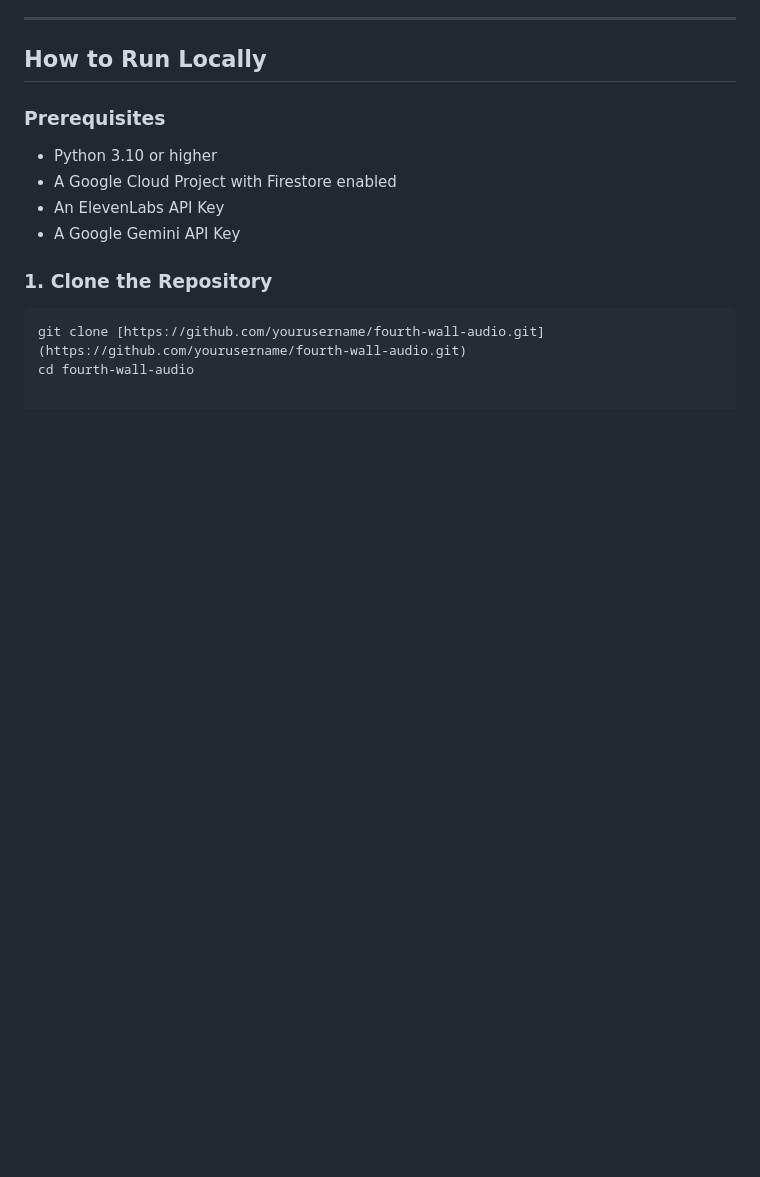
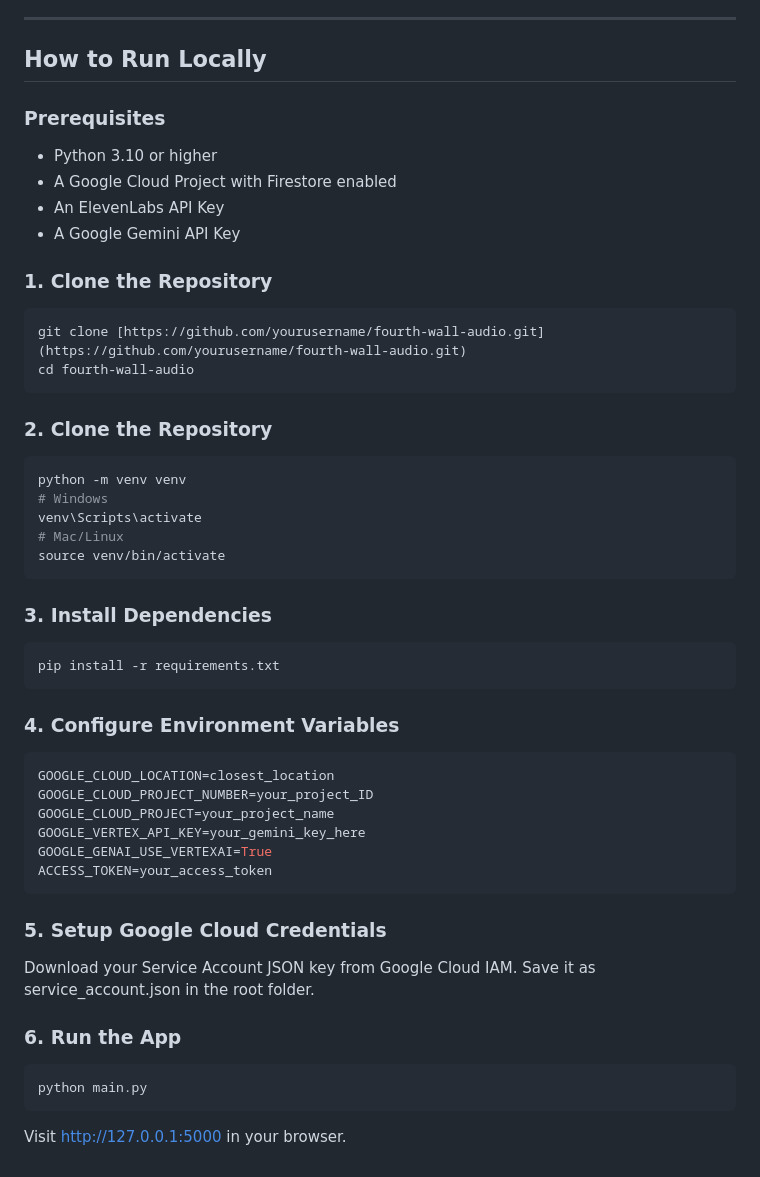
Before and after one commit to abi2055/fourth-wall-audio, a Markdown page: README.md, the part around the change. Rendered like a GitHub page; blank space fills up the shorter version.

Commit message:
Revise README for clarity and completeness
Updated README to enhance project description, features, and setup instructions.

````diff
--- a/README.md
+++ b/README.md
@@ -53,3 +53,37 @@ This project integrates two key partner technologies to solve the problem of sta
 ```bash
 git clone [https://github.com/yourusername/fourth-wall-audio.git](https://github.com/yourusername/fourth-wall-audio.git)
 cd fourth-wall-audio
+```
+
+### 2. Clone the Repository
+```bash
+python -m venv venv
+# Windows
+venv\Scripts\activate
+# Mac/Linux
+source venv/bin/activate
+```
+
+### 3. Install Dependencies
+```bash
+pip install -r requirements.txt
+```
+
+### 4. Configure Environment Variables
+```bash
+GOOGLE_CLOUD_LOCATION=closest_location
+GOOGLE_CLOUD_PROJECT_NUMBER=your_project_ID
+GOOGLE_CLOUD_PROJECT=your_project_name
+GOOGLE_VERTEX_API_KEY=your_gemini_key_here
+GOOGLE_GENAI_USE_VERTEXAI=True
+ACCESS_TOKEN=your_access_token
+```
+
+### 5. Setup Google Cloud Credentials
+Download your Service Account JSON key from Google Cloud IAM. Save it as service_account.json in the root folder.
+
+### 6. Run the App
+```bash
+python main.py
+```
+Visit http://127.0.0.1:5000 in your browser.
````
